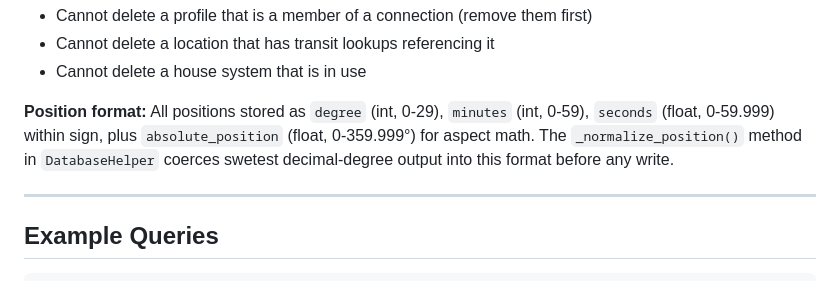
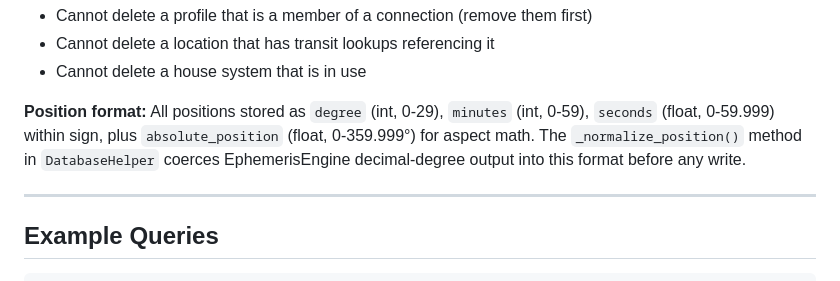
Before and after one commit to w8s/w8s-astro-mcp, a Markdown page: docs/DATABASE_SCHEMA.md, the part around one of its changes. Rendered like a GitHub page.

Commit message:
docs: remove swetest references from DATABASE_SCHEMA.md

```diff
--- a/docs/DATABASE_SCHEMA.md
+++ b/docs/DATABASE_SCHEMA.md
@@ -459,7 +459,7 @@ stateDiagram-v2
 - Cannot delete a location that has transit lookups referencing it
 - Cannot delete a house system that is in use
 
-**Position format:** All positions stored as `degree` (int, 0-29), `minutes` (int, 0-59), `seconds` (float, 0-59.999) within sign, plus `absolute_position` (float, 0-359.999°) for aspect math. The `_normalize_position()` method in `DatabaseHelper` coerces swetest decimal-degree output into this format before any write.
+**Position format:** All positions stored as `degree` (int, 0-29), `minutes` (int, 0-59), `seconds` (float, 0-59.999) within sign, plus `absolute_position` (float, 0-359.999°) for aspect math. The `_normalize_position()` method in `DatabaseHelper` coerces EphemerisEngine decimal-degree output into this format before any write.
 
 ---
 
```
Also changed, not shown: other parts of docs/DATABASE_SCHEMA.md (+1 -1 lines).
